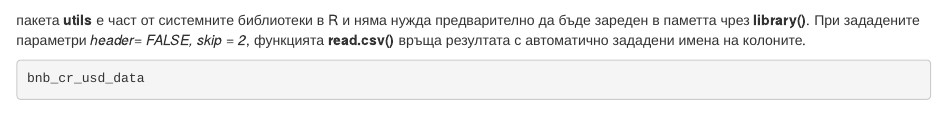
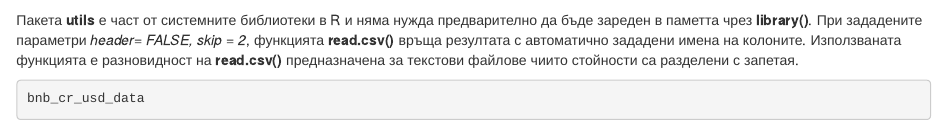
Before and after one commit to bobsan16/RStatistics, an R Markdown document (01-data.Rmd): the page in a window 1100 px wide, from 1070 px down. Rendered offline with R 4.5, knitr and Pandoc, with nearby package versions; drawn as R Markdown's standard HTML page in place of the format the file asks for; some code elsewhere in the file could not run offline.

Commit message:
text change

````diff
--- a/01-data.Rmd
+++ b/01-data.Rmd
@@ -39,7 +39,7 @@
 
 ```
 
-пакета **utils** е част от системните библиотеки в R и няма нужда предварително да бъде зареден в паметта чрез **library()**. При зададените параметри *header= FALSE, skip = 2*, функцията **read.csv()** връща резултата с автоматично зададени имена на колоните.
+Пакета **utils** е част от системните библиотеки в R и няма нужда предварително да бъде зареден в паметта чрез **library()**. При зададените параметри *header= FALSE, skip = 2*, функцията **read.csv()** връща резултата с автоматично зададени имена на колоните. Използваната функцията е разновидност на **read.csv()** предназначена за текстови файлове чиито стойности са разделени с запетая.
 
 ```{r readcsv_print}
 bnb_cr_usd_data
````
